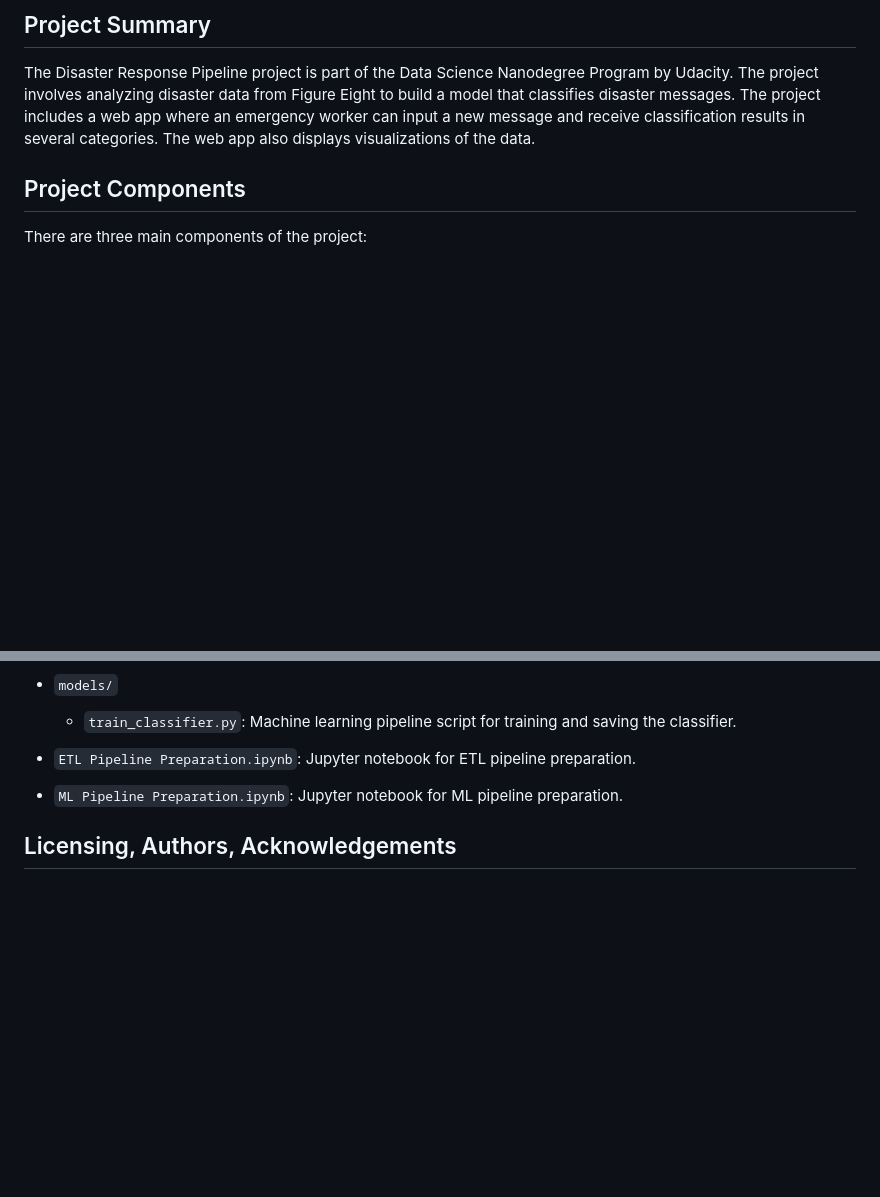
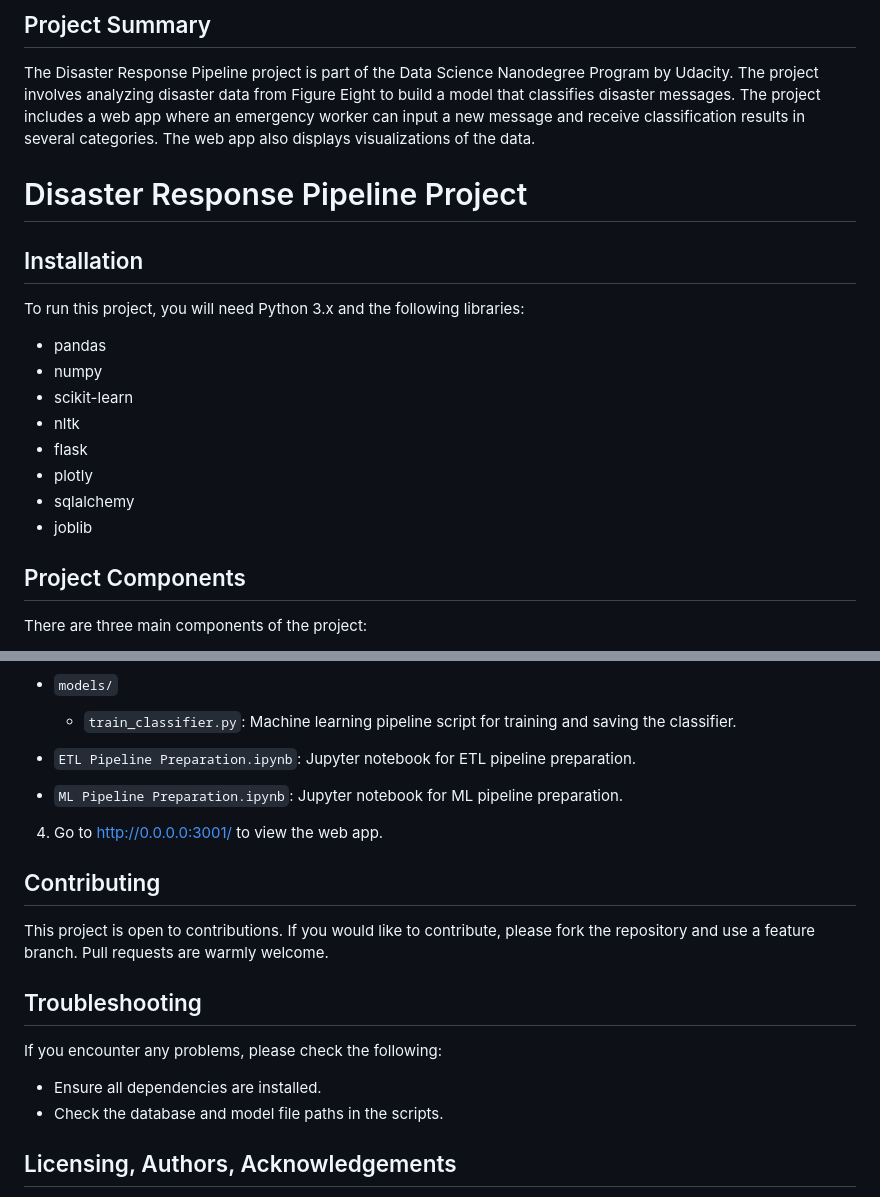
Before and after one commit to KatoStevenMubiru/Data-Science-Nano-degree, a Markdown page: Project2DS/ReadME.md, 2 parts joined by grey strips. GitHub-like rendering; blank space fills up the shorter version.

```diff
--- a/Project2DS/ReadME.md
+++ b/Project2DS/ReadME.md
@@ -2,6 +2,21 @@
 
 ## Project Summary
 The Disaster Response Pipeline project is part of the Data Science Nanodegree Program by Udacity. The project involves analyzing disaster data from Figure Eight to build a model that classifies disaster messages. The project includes a web app where an emergency worker can input a new message and receive classification results in several categories. The web app also displays visualizations of the data.
+# Disaster Response Pipeline Project
+
+
+## Installation
+To run this project, you will need Python 3.x and the following libraries:
+- pandas
+- numpy
+- scikit-learn
+- nltk
+- flask
+- plotly
+- sqlalchemy
+- joblib
+
+
 
 ## Project Components
 There are three main components of the project:
@@ -60,5 +75,19 @@ There are three main components of the project:
 - `ETL Pipeline Preparation.ipynb`: Jupyter notebook for ETL pipeline preparation.
 - `ML Pipeline Preparation.ipynb`: Jupyter notebook for ML pipeline preparation.
 
+4. Go to http://0.0.0.0:3001/ to view the web app.
+
+
+## Contributing
+This project is open to contributions. If you would like to contribute, please fork the repository and use a feature branch. Pull requests are warmly welcome.
+
+
+## Troubleshooting
+If you encounter any problems, please check the following:
+- Ensure all dependencies are installed.
+- Check the database and model file paths in the scripts.
+
+
+
 ## Licensing, Authors, Acknowledgements
 This project is part of the Data Science Nanodegree Program by Udacity. The data was provided by Figure Eight. Special thanks to Udacity for the project design and mentorship.
```
